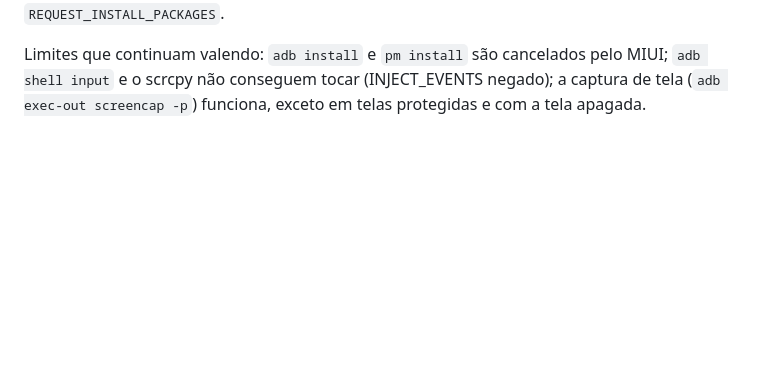
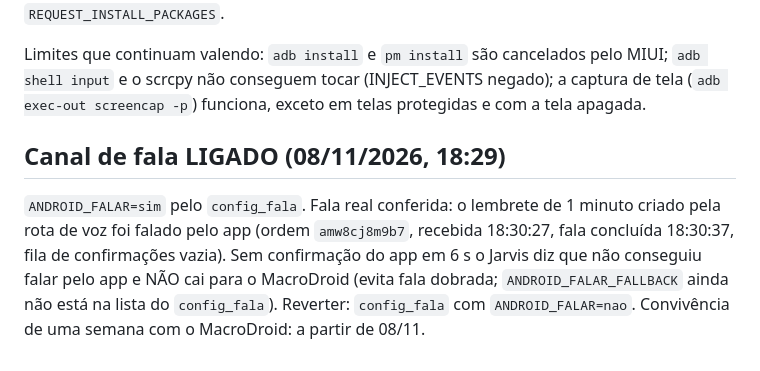
Before and after one commit to brunogpj/jarvis-ai-os, a Markdown page: docs/android-app/PLANO.md, the part around the change. Drawn GitHub-style; blank space fills up the shorter version.

Commit message:
plano do app Android: canal de fala ligado e fala real conferida

```diff
--- a/docs/android-app/PLANO.md
+++ b/docs/android-app/PLANO.md
@@ -78,3 +78,7 @@ Projeto Firebase `xjywkp-27a85b93` (plano Spark, sem Firestore; só para o push)
 Tentamos um app que se atualiza sozinho (`REQUEST_INSTALL_PACKAGES` + PackageInstaller, 0.2.0). O **Google Play Protect bloqueou o 0.2.0 como "App nocivo"**: um app desconhecido com permissão de instalar pacotes parece um dropper. O 0.1.1, sem a permissão, passa. Decisão do dono: **sem atualizador**. O fluxo é `node android/entregar.mjs` (compila e copia para `Download/jarvis-fase1.apk`, conferindo o tamanho) e o dono instala pelo app Arquivos. Não desligar o Play Protect para isso: tira a proteção do celular inteiro. Nunca reintroduzir `REQUEST_INSTALL_PACKAGES`.
 
 Limites que continuam valendo: `adb install` e `pm install` são cancelados pelo MIUI; `adb shell input` e o scrcpy não conseguem tocar (INJECT_EVENTS negado); a captura de tela (`adb exec-out screencap -p`) funciona, exceto em telas protegidas e com a tela apagada.
+
+## Canal de fala LIGADO (08/11/2026, 18:29)
+
+`ANDROID_FALAR=sim` pelo `config_fala`. Fala real conferida: o lembrete de 1 minuto criado pela rota de voz foi falado pelo app (ordem `amw8cj8m9b7`, recebida 18:30:27, fala concluída 18:30:37, fila de confirmações vazia). Sem confirmação do app em 6 s o Jarvis diz que não conseguiu falar pelo app e NÃO cai para o MacroDroid (evita fala dobrada; `ANDROID_FALAR_FALLBACK` ainda não está na lista do `config_fala`). Reverter: `config_fala` com `ANDROID_FALAR=nao`. Convivência de uma semana com o MacroDroid: a partir de 08/11.
```
